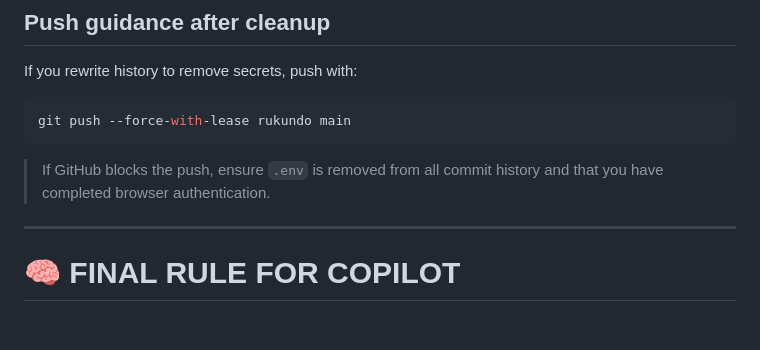
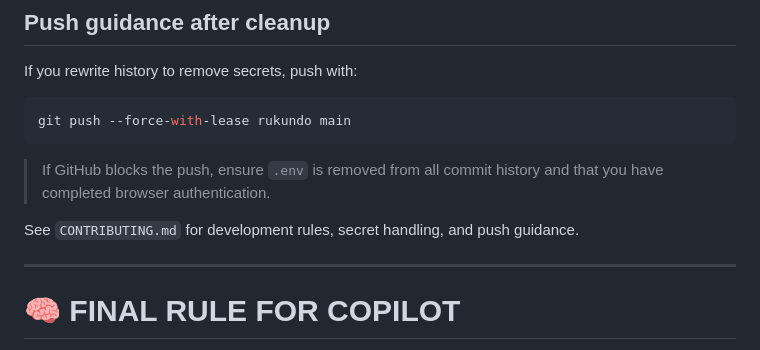
Before and after one commit to rukundojeandedieu670-png/infohub, a Markdown page: README.md, the part around the change. Rendered like a GitHub page; blank space fills up the shorter version.

Commit message:
Add contributing guide and README link

```diff
--- a/README.md
+++ b/README.md
@@ -338,6 +338,8 @@ git push --force-with-lease rukundo main
 
 > If GitHub blocks the push, ensure `.env` is removed from all commit history and that you have completed browser authentication.
 
+See `CONTRIBUTING.md` for development rules, secret handling, and push guidance.
+
 ---
 
 # 🧠 FINAL RULE FOR COPILOT
```
Also changed, not shown: CONTRIBUTING.md (added, +64 -0 lines).
